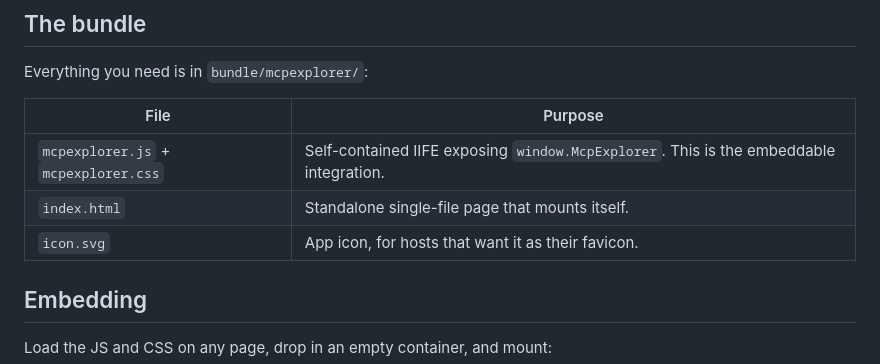
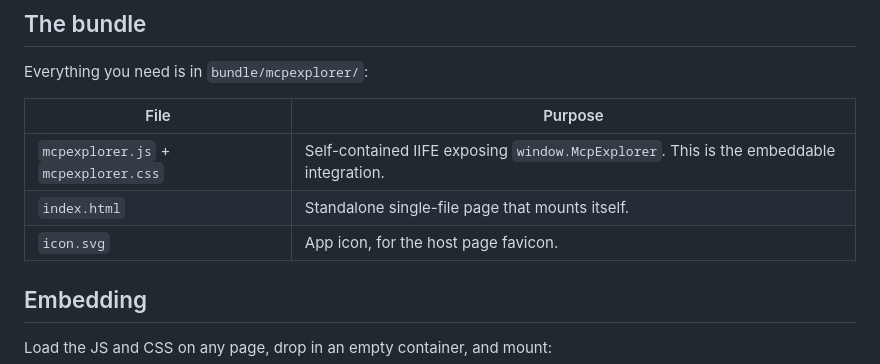
Before and after one commit to Refactorful/mcp-explorer, a Markdown page: README.md, the part around one of its changes. Rendered like a GitHub page.

```diff
--- a/README.md
+++ b/README.md
@@ -14,7 +14,7 @@ Everything you need is in `bundle/mcpexplorer/`:
 | --- | --- |
 | `mcpexplorer.js` + `mcpexplorer.css` | Self-contained IIFE exposing `window.McpExplorer`. This is the embeddable integration. |
 | `index.html` | Standalone single-file page that mounts itself. |
-| `icon.svg` | App icon, for hosts that want it as their favicon. |
+| `icon.svg` | App icon, for the host page favicon. |
 
 ## Embedding
 
```
Also changed, not shown: other parts of README.md (+1 -0 lines).
